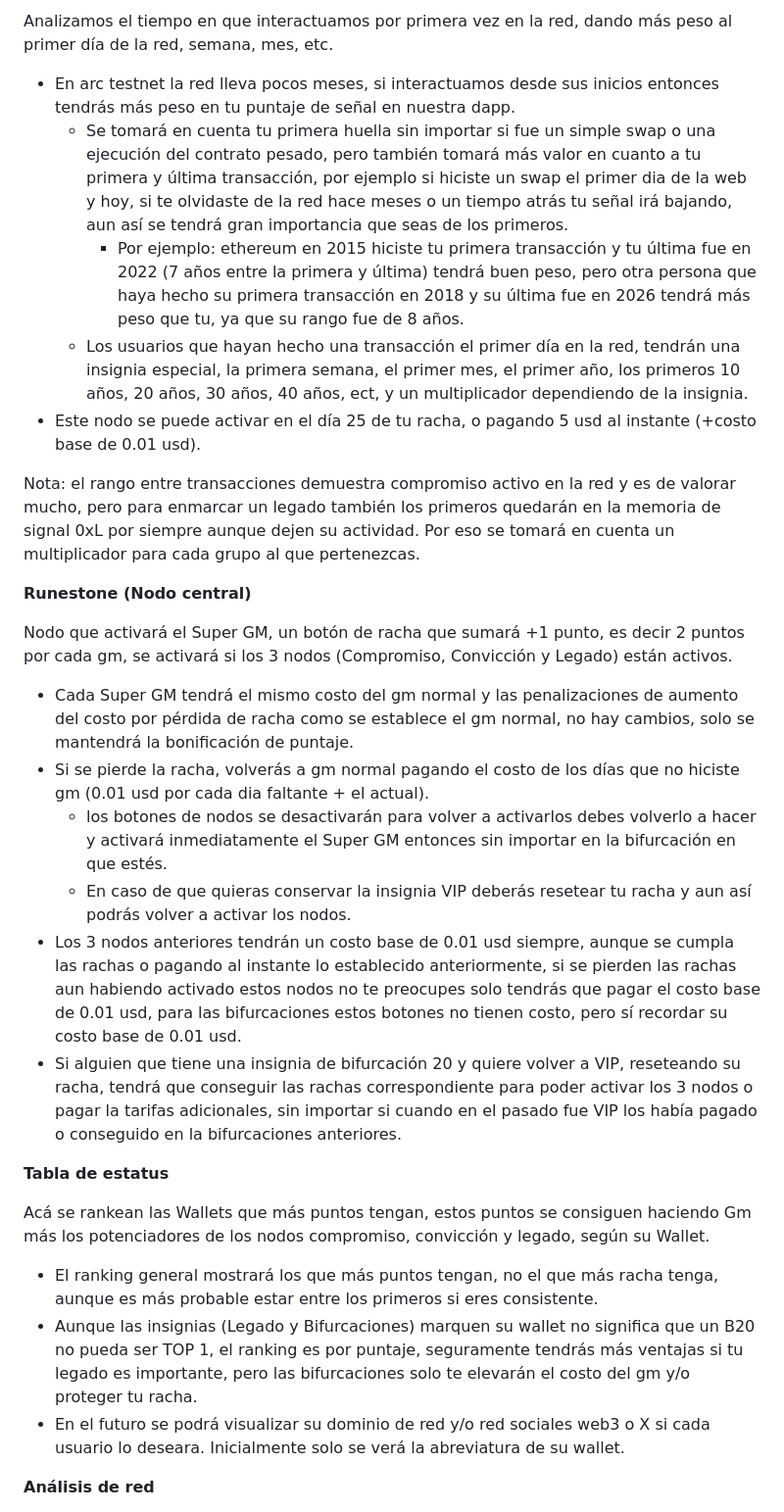
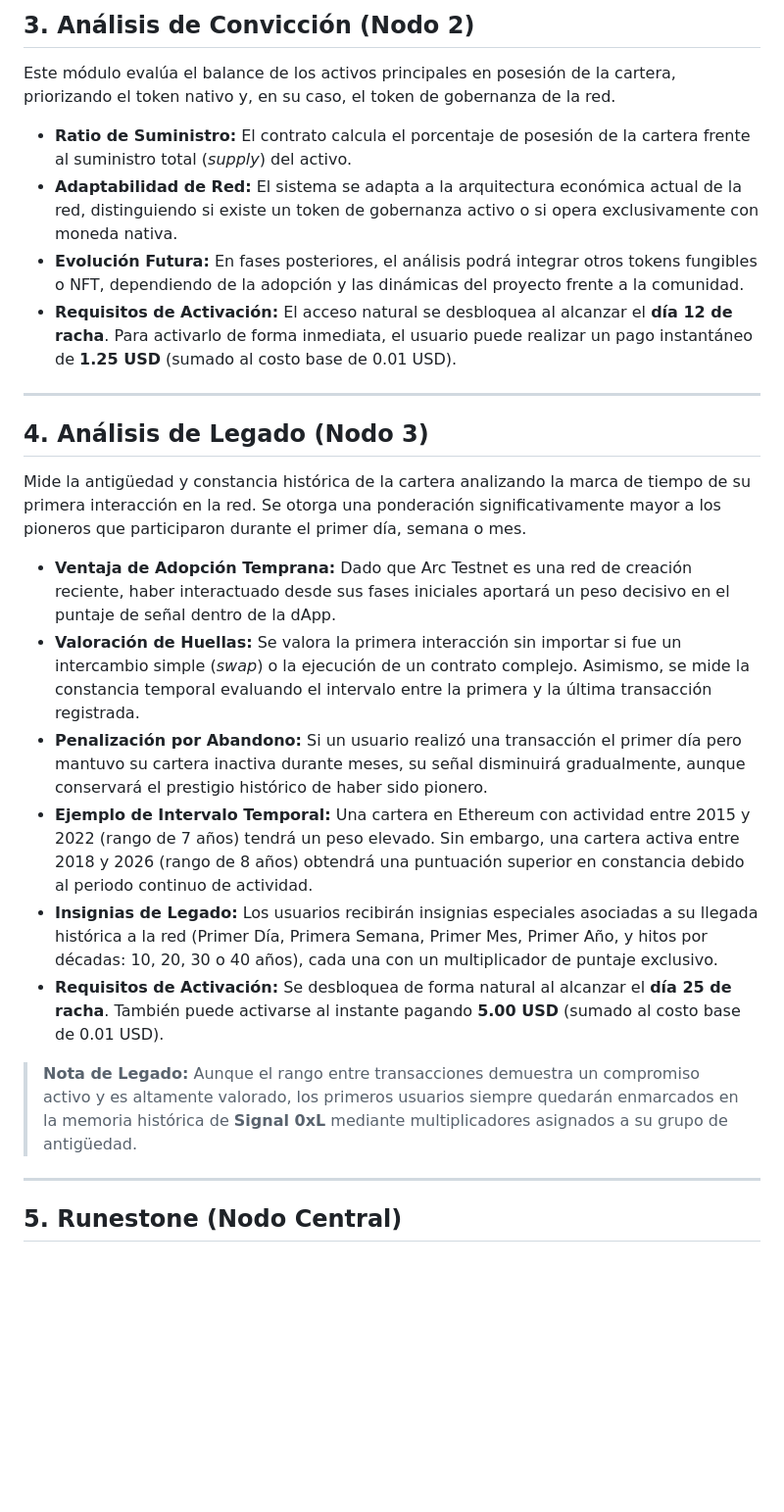
Before and after one commit to 0xlenador/signal, a Markdown page: Signal 0xL.md, the part around one of its changes. Shown at 98% size. Rendered like a GitHub page; blank space fills up the shorter version.

Commit message:
Actualizaciones y mejoras en la DApp

```diff
--- a/Signal 0xL.md
+++ b/Signal 0xL.md
@@ -49,32 +51,29 @@ Analizamos la cantidad de activos principales que posee tu Wallet, principalment
 
-Analizamos el tiempo en que interactuamos por primera vez en la red, dando más peso al primer día de la red, semana, mes, etc.
+## 3. Análisis de Convicción (Nodo 2)
 
-* En arc testnet la red lleva pocos meses, si interactuamos desde sus inicios entonces tendrás más peso en tu puntaje de señal en nuestra dapp.
-  * Se tomará en cuenta tu primera huella sin importar si fue un simple swap o una ejecución del contrato pesado, pero también tomará más valor en cuanto a tu primera y última transacción, por ejemplo si hiciste un swap el primer dia de la web y hoy, si te olvidaste de la red hace meses o un tiempo atrás tu señal irá bajando, aun así se tendrá gran importancia que seas de los primeros.
-    * Por ejemplo: ethereum en 2015 hiciste tu primera transacción y tu última fue en 2022 (7 años entre la primera y última) tendrá buen peso, pero otra persona que haya hecho su primera transacción en 2018 y su última fue en 2026 tendrá más peso que tu, ya que su rango fue de 8 años.
-  * Los usuarios que hayan hecho una transacción el primer día en la red, tendrán una insignia especial, la primera semana, el primer mes, el primer año, los primeros 10 años, 20 años, 30 años, 40 años, ect, y un multiplicador dependiendo de la insignia.
-* Este nodo se puede activar en el día 25 de tu racha, o pagando 5 usd al instante (+costo base de 0.01 usd).
+Este módulo evalúa el balance de los activos principales en posesión de la cartera, priorizando el token nativo y, en su caso, el token de gobernanza de la red.
 
-Nota: el rango entre transacciones demuestra compromiso activo en la red y es de valorar mucho, pero para enmarcar un legado también los primeros quedarán en la memoria de signal 0xL por siempre aunque dejen su actividad. Por eso se tomará en cuenta un multiplicador para cada grupo al que pertenezcas.
+* **Ratio de Suministro:** El contrato calcula el porcentaje de posesión de la cartera frente al suministro total (*supply*) del activo.
+* **Adaptabilidad de Red:** El sistema se adapta a la arquitectura económica actual de la red, distinguiendo si existe un token de gobernanza activo o si opera exclusivamente con moneda nativa.
+* **Evolución Futura:** En fases posteriores, el análisis podrá integrar otros tokens fungibles o NFT, dependiendo de la adopción y las dinámicas del proyecto frente a la comunidad.
+* **Requisitos de Activación:** El acceso natural se desbloquea al alcanzar el **día 12 de racha**. Para activarlo de forma inmediata, el usuario puede realizar un pago instantáneo de **1.25 USD** (sumado al costo base de 0.01 USD).
 
-**Runestone (Nodo central)**
+---
 
-Nodo que activará el Super GM, un botón de racha que sumará \+1 punto, es decir 2 puntos por cada gm, se activará si los 3 nodos (Compromiso, Convicción y Legado) están activos.
+## 4. Análisis de Legado (Nodo 3)
 
-* Cada Super GM tendrá el mismo costo del gm normal y las penalizaciones de aumento del costo por pérdida de racha como se establece el gm normal, no hay cambios, solo se mantendrá la bonificación de puntaje.
-* Si se pierde la racha, volverás a gm normal pagando el costo de los días que no hiciste gm (0.01 usd por cada dia faltante \+ el actual).
-  * los botones de nodos se desactivarán para volver a activarlos debes volverlo a hacer y activará inmediatamente el Super GM entonces sin importar en la bifurcación en que estés.
-  * En caso de que quieras conservar la insignia VIP deberás resetear tu racha y aun así podrás volver a activar los nodos.
-* Los 3 nodos anteriores tendrán un costo base de 0.01 usd siempre, aunque se cumpla las rachas o pagando al instante lo establecido anteriormente, si se pierden las rachas aun habiendo activado estos nodos no te preocupes solo tendrás que pagar el costo base de 0.01 usd, para las bifurcaciones estos botones no tienen costo, pero sí recordar su costo base de 0.01 usd.
-* Si alguien que tiene una insignia de bifurcación 20 y quiere volver a VIP, reseteando su racha, tendrá que conseguir las rachas correspondiente para poder activar los 3 nodos o pagar la tarifas adicionales, sin importar si cuando en el pasado fue VIP los había pagado o conseguido en la bifurcaciones anteriores.
+Mide la antigüedad y constancia histórica de la cartera analizando la marca de tiempo de su primera interacción en la red. Se otorga una ponderación significativamente mayor a los pioneros que participaron durante el primer día, semana o mes.
 
-**Tabla de estatus**
+* **Ventaja de Adopción Temprana:** Dado que Arc Testnet es una red de creación reciente, haber interactuado desde sus fases iniciales aportará un peso decisivo en el puntaje de señal dentro de la dApp.
+* **Valoración de Huellas:** Se valora la primera interacción sin importar si fue un intercambio simple (*swap*) o la ejecución de un contrato complejo. Asimismo, se mide la constancia temporal evaluando el intervalo entre la primera y la última transacción registrada.
+* **Penalización por Abandono:** Si un usuario realizó una transacción el primer día pero mantuvo su cartera inactiva durante meses, su señal disminuirá gradualmente, aunque conservará el prestigio histórico de haber sido pionero.
+* **Ejemplo de Intervalo Temporal:** Una cartera en Ethereum con actividad entre 2015 y 2022 (rango de 7 años) tendrá un peso elevado. Sin embargo, una cartera activa entre 2018 y 2026 (rango de 8 años) obtendrá una puntuación superior en constancia debido al periodo continuo de actividad.
+* **Insignias de Legado:** Los usuarios recibirán insignias especiales asociadas a su llegada histórica a la red (Primer Día, Primera Semana, Primer Mes, Primer Año, y hitos por décadas: 10, 20, 30 o 40 años), cada una con un multiplicador de puntaje exclusivo.
+* **Requisitos de Activación:** Se desbloquea de forma natural al alcanzar el **día 25 de racha**. También puede activarse al instante pagando **5.00 USD** (sumado al costo base de 0.01 USD).
 
-Acá se rankean las Wallets que más puntos tengan, estos puntos se consiguen haciendo Gm más los potenciadores de los nodos compromiso, convicción y legado, según su Wallet.
+> **Nota de Legado:** Aunque el rango entre transacciones demuestra un compromiso activo y es altamente valorado, los primeros usuarios siempre quedarán enmarcados en la memoria histórica de **Signal 0xL** mediante multiplicadores asignados a su grupo de antigüedad.
 
-* El ranking general mostrará los que más puntos tengan, no el que más racha tenga, aunque es más probable estar entre los primeros si eres consistente.
-* Aunque las insignias (Legado y Bifurcaciones) marquen su wallet no significa que un B20 no pueda ser TOP 1, el ranking es por puntaje, seguramente tendrás más ventajas si tu legado es importante, pero las bifurcaciones solo te elevarán el costo del gm y/o proteger tu racha.
-* En el futuro se podrá visualizar su dominio de red y/o red sociales web3 o X si cada usuario lo deseara. Inicialmente solo se verá la abreviatura de su wallet.
+---
 
-**Análisis de red**
+## 5. Runestone (Nodo Central)
 
```
Also changed, not shown: other parts of Signal 0xL.md (+60 -35 lines), .agents/AGENTS.md (added, +22 -0 lines).
